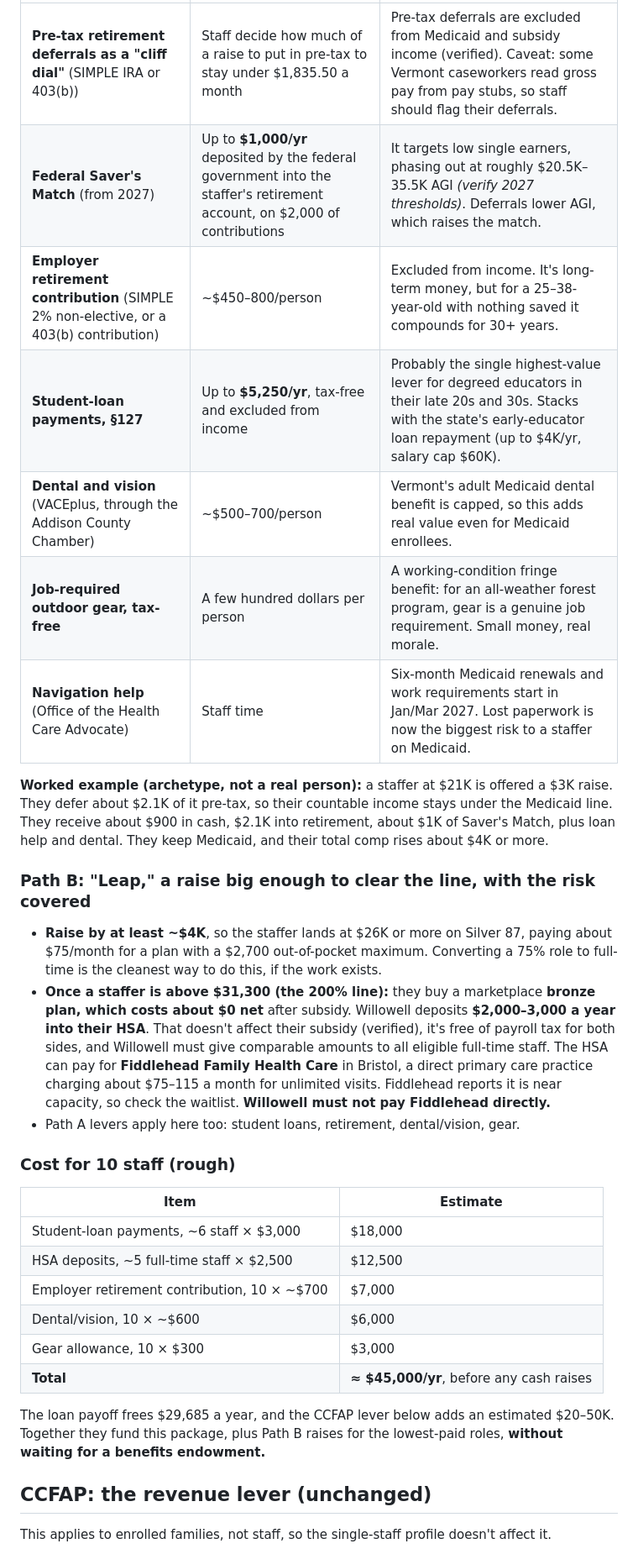
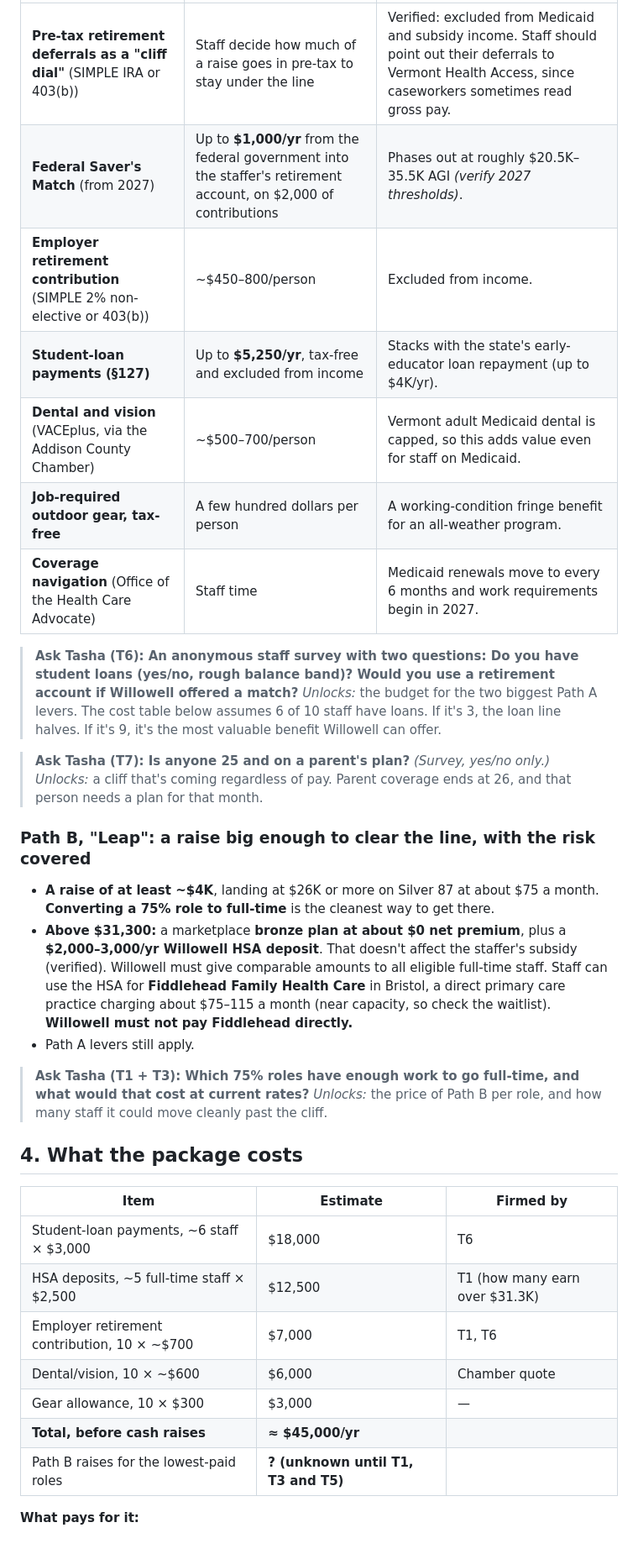
Before and after one commit to porterhaney/Talks, a Markdown page: reports/Willowell creative health options.md, the part around one of its changes. Shown at 84% size. Rendered like a GitHub page.

Commit message:
Add Tasha data-request callouts to creative options addendum
Co-Authored-By: Claude Opus 5.5 <noreply@anthropic.com>
Claude-Session: https://claude.ai/code/session_015eDiRXSqoDn2DjyPM7MEZy

```diff
--- a/reports/Willowell creative health options.md
+++ b/reports/Willowell creative health options.md
@@ -32,34 +51,38 @@ These figures are my arithmetic from VHC's 2026 tables, not verified to the doll
 |---|---|---|
-| **Pre-tax retirement deferrals as a "cliff dial"** (SIMPLE IRA or 403(b)) | Staff decide how much of a raise to put in pre-tax to stay under $1,835.50 a month | Pre-tax deferrals are excluded from Medicaid and subsidy income (verified). Caveat: some Vermont caseworkers read gross pay from pay stubs, so staff should flag their deferrals. |
-| **Federal Saver's Match** (from 2027) | Up to **$1,000/yr** deposited by the federal government into the staffer's retirement account, on $2,000 of contributions | It targets low single earners, phasing out at roughly $20.5K–35.5K AGI *(verify 2027 thresholds)*. Deferrals lower AGI, which raises the match. |
-| **Employer retirement contribution** (SIMPLE 2% non-elective, or a 403(b) contribution) | ~$450–800/person | Excluded from income. It's long-term money, but for a 25–38-year-old with nothing saved it compounds for 30+ years. |
-| **Student-loan payments, §127** | Up to **$5,250/yr**, tax-free and excluded from income | Probably the single highest-value lever for degreed educators in their late 20s and 30s. Stacks with the state's early-educator loan repayment (up to $4K/yr, salary cap $60K). |
-| **Dental and vision** (VACEplus, through the Addison County Chamber) | ~$500–700/person | Vermont's adult Medicaid dental benefit is capped, so this adds real value even for Medicaid enrollees. |
-| **Job-required outdoor gear, tax-free** | A few hundred dollars per person | A working-condition fringe benefit: for an all-weather forest program, gear is a genuine job requirement. Small money, real morale. |
-| **Navigation help** (Office of the Health Care Advocate) | Staff time | Six-month Medicaid renewals and work requirements start in Jan/Mar 2027. Lost paperwork is now the biggest risk to a staffer on Medicaid. |
+| **Pre-tax retirement deferrals as a "cliff dial"** (SIMPLE IRA or 403(b)) | Staff decide how much of a raise goes in pre-tax to stay under the line | Verified: excluded from Medicaid and subsidy income. Staff should point out their deferrals to Vermont Health Access, since caseworkers sometimes read gross pay. |
+| **Federal Saver's Match** (from 2027) | Up to **$1,000/yr** from the federal government into the staffer's retirement account, on $2,000 of contributions | Phases out at roughly $20.5K–35.5K AGI *(verify 2027 thresholds)*. |
+| **Employer retirement contribution** (SIMPLE 2% non-elective or 403(b)) | ~$450–800/person | Excluded from income. |
+| **Student-loan payments (§127)** | Up to **$5,250/yr**, tax-free and excluded from income | Stacks with the state's early-educator loan repayment (up to $4K/yr). |
+| **Dental and vision** (VACEplus, via the Addison County Chamber) | ~$500–700/person | Vermont adult Medicaid dental is capped, so this adds value even for staff on Medicaid. |
+| **Job-required outdoor gear, tax-free** | A few hundred dollars per person | A working-condition fringe benefit for an all-weather program. |
+| **Coverage navigation** (Office of the Health Care Advocate) | Staff time | Medicaid renewals move to every 6 months and work requirements begin in 2027. |
 
-**Worked example (archetype, not a real person):** a staffer at $21K is offered a $3K raise. They defer about $2.1K of it pre-tax, so their countable income stays under the Medicaid line. They receive about $900 in cash, $2.1K into retirement, about $1K of Saver's Match, plus loan help and dental. They keep Medicaid, and their total comp rises about $4K or more.
+> **Ask Tasha (T6): An anonymous staff survey with two questions: Do you have student loans (yes/no, rough balance band)? Would you use a retirement account if Willowell offered a match?**
+> *Unlocks:* the budget for the two biggest Path A levers. The cost table below assumes 6 of 10 staff have loans. If it's 3, the loan line halves. If it's 9, it's the most valuable benefit Willowell can offer.
 
-### Path B: "Leap," a raise big enough to clear the line, with the risk covered
+> **Ask Tasha (T7): Is anyone 25 and on a parent's plan?** *(Survey, yes/no only.)*
+> *Unlocks:* a cliff that's coming regardless of pay. Parent coverage ends at 26, and that person needs a plan for that month.
 
-- **Raise by at least ~$4K**, so the staffer lands at $26K or more on Silver 87, paying about $75/month for a plan with a $2,700 out-of-pocket maximum. Converting a 75% role to full-time is the cleanest way to do this, if the work exists.
-- **Once a staffer is above $31,300 (the 200% line):** they buy a marketplace **bronze plan, which costs about $0 net** after subsidy. Willowell deposits **$2,000–3,000 a year into their HSA**. That doesn't affect their subsidy (verified), it's free of payroll tax for both sides, and Willowell must give comparable amounts to all eligible full-time staff. The HSA can pay for **Fiddlehead Family Health Care** in Bristol, a direct primary care practice charging about $75–115 a month for unlimited visits. Fiddlehead reports it is near capacity, so check the waitlist. **Willowell must not pay Fiddlehead directly.**
-- Path A levers apply here too: student loans, retirement, dental/vision, gear.
+### Path B, "Leap": a raise big enough to clear the line, with the risk covered
 
-### Cost for 10 staff (rough)
+- **A raise of at least ~$4K**, landing at $26K or more on Silver 87 at about $75 a month. **Converting a 75% role to full-time** is the cleanest way to get there.
+- **Above $31,300:** a marketplace **bronze plan at about $0 net premium**, plus a **$2,000–3,000/yr Willowell HSA deposit**. That doesn't affect the staffer's subsidy (verified). Willowell must give comparable amounts to all eligible full-time staff. Staff can use the HSA for **Fiddlehead Family Health Care** in Bristol, a direct primary care practice charging about $75–115 a month (near capacity, so check the waitlist). **Willowell must not pay Fiddlehead directly.**
+- Path A levers still apply.
 
-| Item | Estimate |
-|---|---|
-| Student-loan payments, ~6 staff × $3,000 | $18,000 |
-| HSA deposits, ~5 full-time staff × $2,500 | $12,500 |
-| Employer retirement contribution, 10 × ~$700 | $7,000 |
-| Dental/vision, 10 × ~$600 | $6,000 |
-| Gear allowance, 10 × $300 | $3,000 |
-| **Total** | **≈ $45,000/yr**, before any cash raises |
+> **Ask Tasha (T1 + T3): Which 75% roles have enough work to go full-time, and what would that cost at current rates?**
+> *Unlocks:* the price of Path B per role, and how many staff it could move cleanly past the cliff.
 
-The loan payoff frees $29,685 a year, and the CCFAP lever below adds an estimated $20–50K. Together they fund this package, plus Path B raises for the lowest-paid roles, **without waiting for a benefits endowment.**
+## 4. What the package costs
 
-## CCFAP: the revenue lever (unchanged)
+| Item | Estimate | Firmed by |
+|---|---|---|
+| Student-loan payments, ~6 staff × $3,000 | $18,000 | T6 |
+| HSA deposits, ~5 full-time staff × $2,500 | $12,500 | T1 (how many earn over $31.3K) |
+| Employer retirement contribution, 10 × ~$700 | $7,000 | T1, T6 |
+| Dental/vision, 10 × ~$600 | $6,000 | Chamber quote |
+| Gear allowance, 10 × $300 | $3,000 | — |
+| **Total, before cash raises** | **≈ $45,000/yr** | |
+| Path B raises for the lowest-paid roles | **? (unknown until T1, T3 and T5)** | |
 
-This applies to enrolled families, not staff, so the single-staff profile doesn't affect it.
+**What pays for it:**
 
```
Also changed, not shown: other parts of reports/Willowell creative health options.md (+89 -38 lines).
